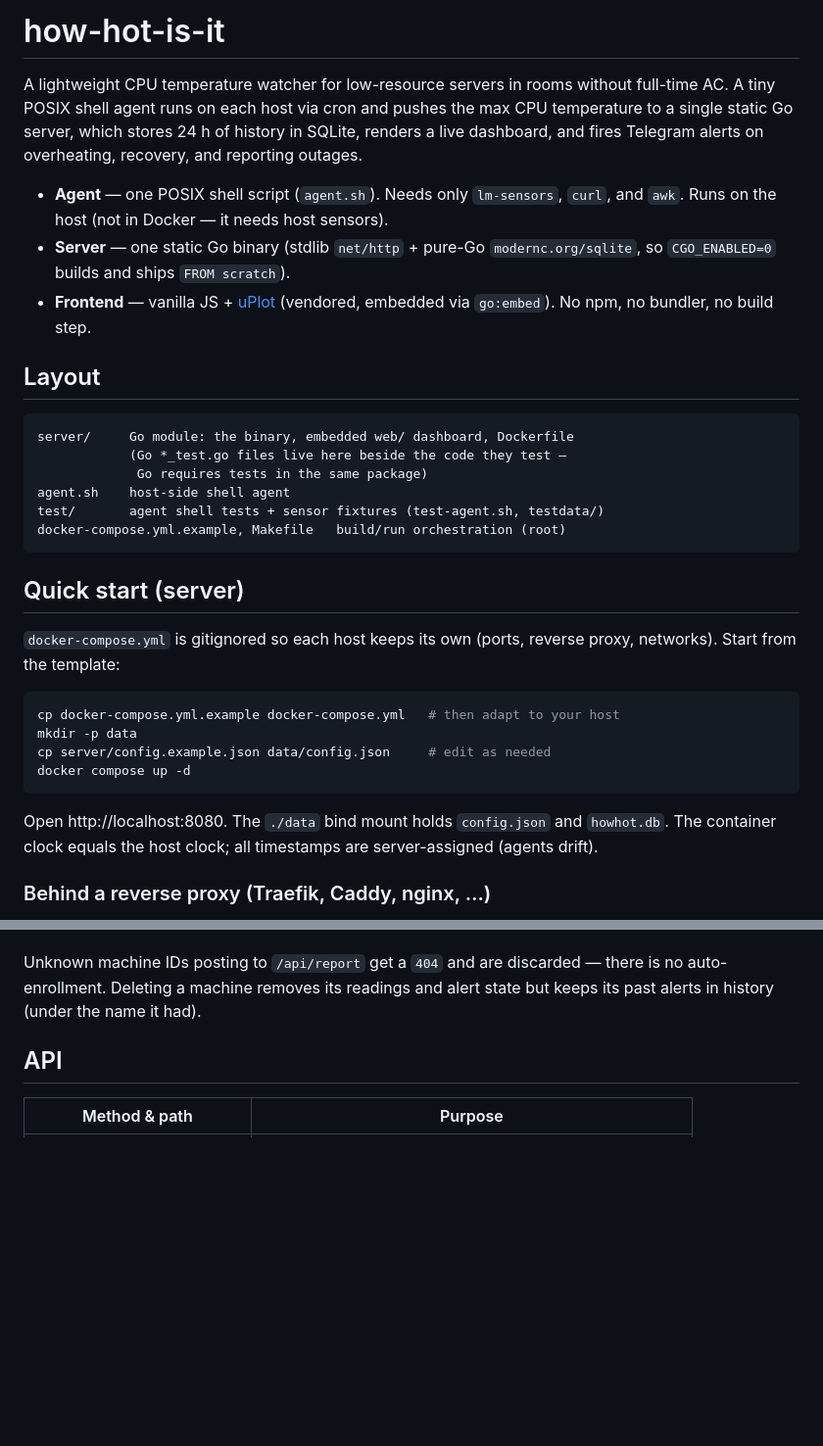
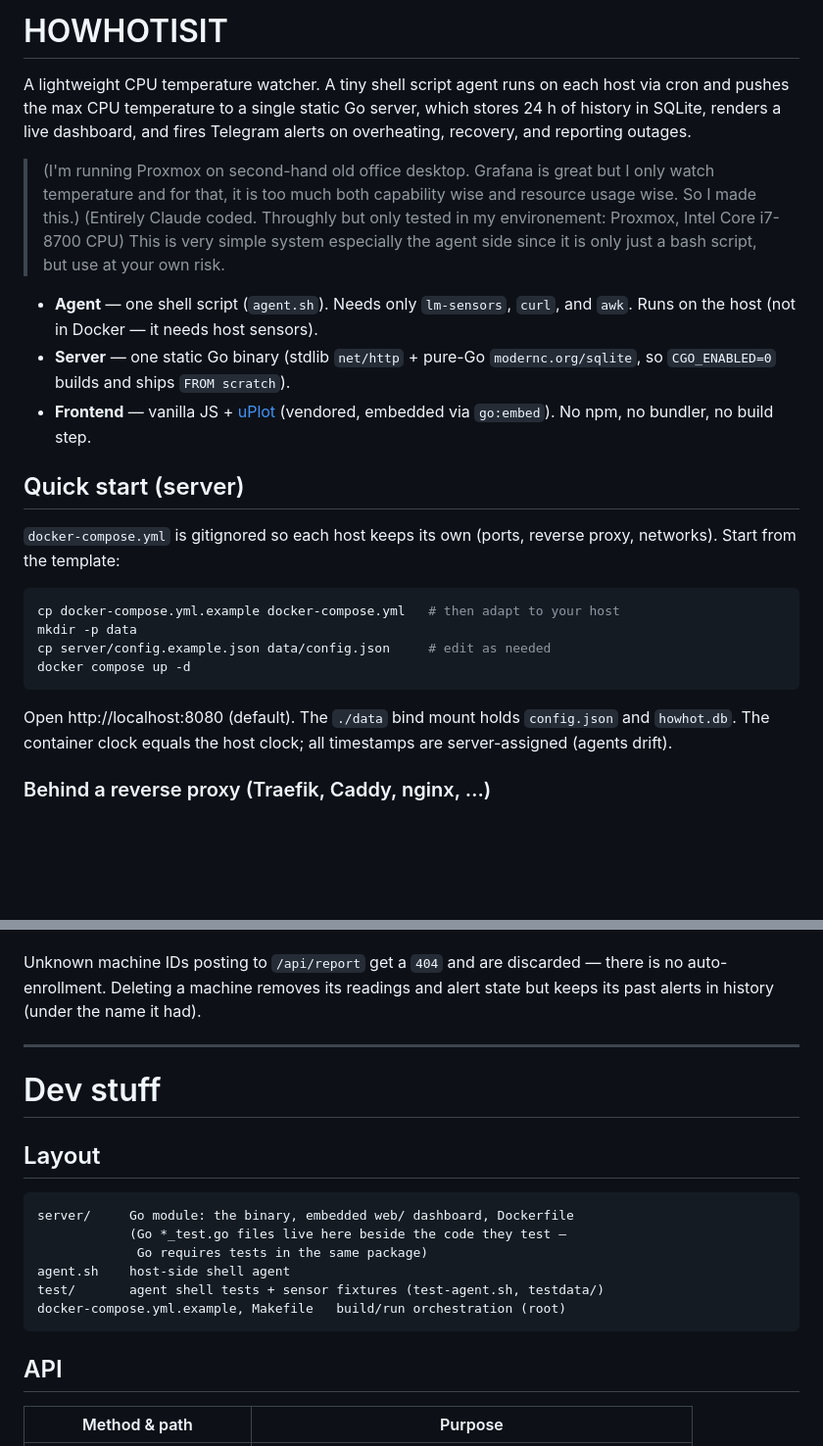
Before and after one commit to terraghegyr/how-hot-is-it, a Markdown page: README.md, 2 parts joined by grey strips. Shown at 98% size. GitHub-like rendering; blank space fills up the shorter version.

````diff
--- a/README.md
+++ b/README.md
@@ -1,28 +1,20 @@
-# how-hot-is-it
+# HOWHOTISIT
 
-A lightweight CPU temperature watcher for low-resource servers in rooms without
-full-time AC. A tiny POSIX shell agent runs on each host via cron and pushes the
+A lightweight CPU temperature watcher. A tiny shell script agent runs on each host via cron and pushes the
 max CPU temperature to a single static Go server, which stores 24 h of history in
 SQLite, renders a live dashboard, and fires Telegram alerts on overheating,
 recovery, and reporting outages.
 
-- **Agent** — one POSIX shell script (`agent.sh`). Needs only `lm-sensors`,
+> (I'm running Proxmox on second-hand old office desktop. Grafana is great but I only watch temperature and for that, it is too much both capability wise and resource usage wise. So I made this.)
+> (Entirely Claude coded. Throughly but only tested in my environement: Proxmox, Intel Core i7-8700 CPU)
+> This is very simple system especially the agent side since it is only just a bash script, but use at your own risk.
+
+- **Agent** — one shell script (`agent.sh`). Needs only `lm-sensors`,
   `curl`, and `awk`. Runs on the host (not in Docker — it needs host sensors).
 - **Server** — one static Go binary (stdlib `net/http` + pure-Go
   `modernc.org/sqlite`, so `CGO_ENABLED=0` builds and ships `FROM scratch`).
 - **Frontend** — vanilla JS + [uPlot](https://github.com/leeoniya/uPlot)
   (vendored, embedded via `go:embed`). No npm, no bundler, no build step.
-
-## Layout
-
-```
-server/     Go module: the binary, embedded web/ dashboard, Dockerfile
-            (Go *_test.go files live here beside the code they test —
-             Go requires tests in the same package)
-agent.sh    host-side shell agent
-test/       agent shell tests + sensor fixtures (test-agent.sh, testdata/)
-docker-compose.yml.example, Makefile   build/run orchestration (root)
-```
 
 ## Quick start (server)
 
@@ -36,7 +28,7 @@ cp server/config.example.json data/config.json     # edit as needed
 docker compose up -d
 ```
 
-Open http://localhost:8080. The `./data` bind mount holds `config.json` and
+Open http://localhost:8080 (default). The `./data` bind mount holds `config.json` and
 `howhot.db`. The container clock equals the host clock; all timestamps are
 server-assigned (agents drift).
 
@@ -103,6 +95,22 @@ make run          # builds and runs with ./config.json and ./howhot.db
 Unknown machine IDs posting to `/api/report` get a `404` and are discarded —
 there is no auto-enrollment. Deleting a machine removes its readings and alert
 state but keeps its past alerts in history (under the name it had).
+
+---
+
+# Dev stuff
+
+## Layout
+
+```
+server/     Go module: the binary, embedded web/ dashboard, Dockerfile
+            (Go *_test.go files live here beside the code they test —
+             Go requires tests in the same package)
+agent.sh    host-side shell agent
+test/       agent shell tests + sensor fixtures (test-agent.sh, testdata/)
+docker-compose.yml.example, Makefile   build/run orchestration (root)
+```
+
 
 ## API
 
````
